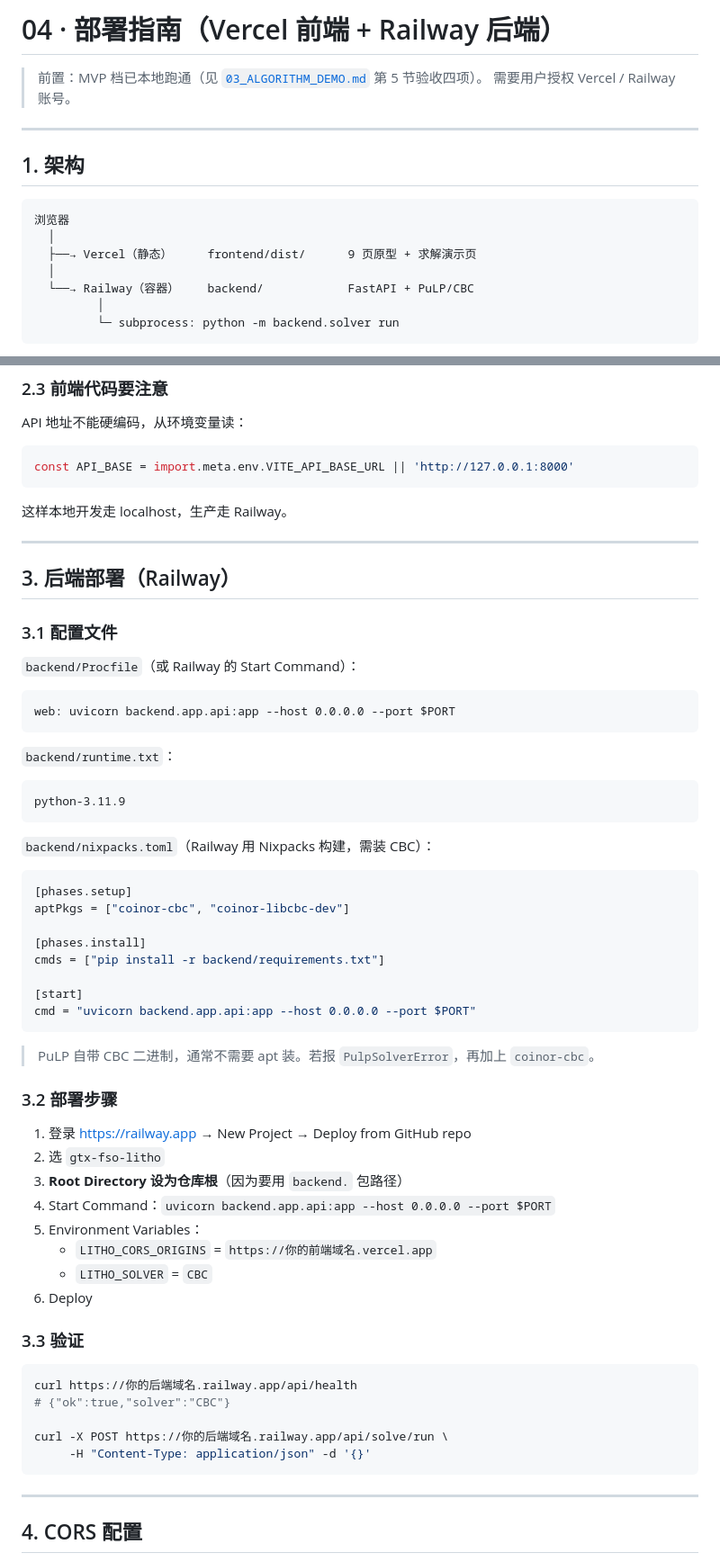
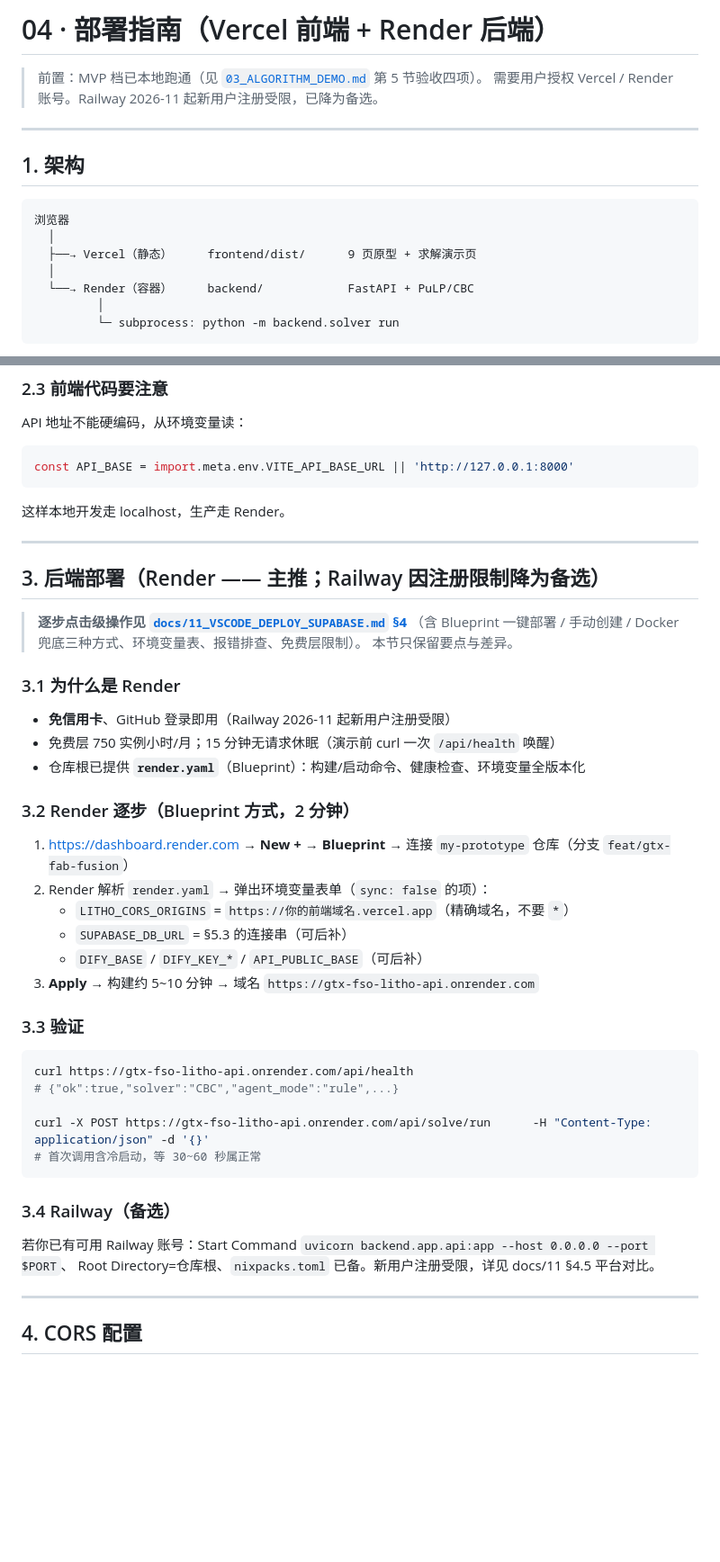
Before and after one commit to huangfengtaba-web/my-prototype, a Markdown page: docs/04_DEPLOYMENT.md, 2 parts joined by grey strips. Shown at 90% size. Rendered like a GitHub page; blank space fills up the shorter version.

Commit message:
docs: 后端部署主推 Render（Railway 注册受限降为备选）
- 仓库根新增 render.yaml Blueprint（build/start/healthCheck/envVars 全版本化，sync:false 项面板填写）
- docs/04 §3 重写：Render Blueprint 逐步 + 验证 + Railway 降为备选注记；免费额度表同步
- docs/11 §4 已在上轮重写为 Render 主推（Blueprint/手动/Docker 三方式 + 平台对比 + 运行时状态临时性说明）

````diff
--- a/docs/04_DEPLOYMENT.md
+++ b/docs/04_DEPLOYMENT.md
@@ -1,7 +1,7 @@
-# 04 · 部署指南（Vercel 前端 + Railway 后端）
+# 04 · 部署指南（Vercel 前端 + Render 后端）
 
 > 前置：MVP 档已本地跑通（见 [`03_ALGORITHM_DEMO.md`](03_ALGORITHM_DEMO.md) 第 5 节验收四项）。
-> 需要用户授权 Vercel / Railway 账号。
+> 需要用户授权 Vercel / Render 账号。Railway 2026-11 起新用户注册受限，已降为备选。
 
 ---
 
@@ -12,7 +12,7 @@
   │
   ├──→ Vercel（静态）     frontend/dist/      9 页原型 + 求解演示页
   │
-  └──→ Railway（容器）    backend/            FastAPI + PuLP/CBC
+  └──→ Render（容器）     backend/            FastAPI + PuLP/CBC
          │
          └─ subprocess: python -m backend.solver run
 ```
@@ -58,61 +58,45 @@ API 地址不能硬编码，从环境变量读：
 const API_BASE = import.meta.env.VITE_API_BASE_URL || 'http://127.0.0.1:8000'
 ```
 
-这样本地开发走 localhost，生产走 Railway。
+这样本地开发走 localhost，生产走 Render。
 
 ---
 
-## 3. 后端部署（Railway）
+## 3. 后端部署（Render —— 主推；Railway 因注册限制降为备选）
 
-### 3.1 配置文件
+> **逐步点击级操作见 [`docs/11_VSCODE_DEPLOY_SUPABASE.md` §4](11_VSCODE_DEPLOY_SUPABASE.md)**
+> （含 Blueprint 一键部署 / 手动创建 / Docker 兜底三种方式、环境变量表、报错排查、免费层限制）。
+> 本节只保留要点与差异。
 
-`backend/Procfile`（或 Railway 的 Start Command）：
+### 3.1 为什么是 Render
 
-```
-web: uvicorn backend.app.api:app --host 0.0.0.0 --port $PORT
-```
+- **免信用卡**、GitHub 登录即用（Railway 2026-11 起新用户注册受限）
+- 免费层 750 实例小时/月；15 分钟无请求休眠（演示前 curl 一次 `/api/health` 唤醒）
+- 仓库根已提供 **`render.yaml`**（Blueprint）：构建/启动命令、健康检查、环境变量全版本化
 
-`backend/runtime.txt`：
+### 3.2 Render 逐步（Blueprint 方式，2 分钟）
 
-```
-python-3.11.9
-```
-
-`backend/nixpacks.toml`（Railway 用 Nixpacks 构建，需装 CBC）：
-
-```toml
-[phases.setup]
-aptPkgs = ["coinor-cbc", "coinor-libcbc-dev"]
-
-[phases.install]
-cmds = ["pip install -r backend/requirements.txt"]
-
-[start]
-cmd = "uvicorn backend.app.api:app --host 0.0.0.0 --port $PORT"
-```
-
-> PuLP 自带 CBC 二进制，通常不需要 apt 装。若报 `PulpSolverError`，再加上 `coinor-cbc`。
-
-### 3.2 部署步骤
-
-1. 登录 <https://railway.app> → New Project → Deploy from GitHub repo
-2. 选 `gtx-fso-litho`
-3. **Root Directory 设为仓库根**（因为要用 `backend.` 包路径）
-4. Start Command：`uvicorn backend.app.api:app --host 0.0.0.0 --port $PORT`
-5. Environment Variables：
-   - `LITHO_CORS_ORIGINS` = `https://你的前端域名.vercel.app`
-   - `LITHO_SOLVER` = `CBC`
-6. Deploy
+1. https://dashboard.render.com → **New + → Blueprint** → 连接 `my-prototype` 仓库（分支 `feat/gtx-fab-fusion`）
+2. Render 解析 `render.yaml` → 弹出环境变量表单（`sync: false` 的项）：
+   - `LITHO_CORS_ORIGINS` = `https://你的前端域名.vercel.app`（精确域名，不要 `*`）
+   - `SUPABASE_DB_URL` = §5.3 的连接串（可后补）
+   - `DIFY_BASE` / `DIFY_KEY_*` / `API_PUBLIC_BASE`（可后补）
+3. **Apply** → 构建约 5~10 分钟 → 域名 `https://gtx-fso-litho-api.onrender.com`
 
 ### 3.3 验证
 
 ```bash
-curl https://你的后端域名.railway.app/api/health
-# {"ok":true,"solver":"CBC"}
+curl https://gtx-fso-litho-api.onrender.com/api/health
+# {"ok":true,"solver":"CBC","agent_mode":"rule",...}
 
-curl -X POST https://你的后端域名.railway.app/api/solve/run \
-     -H "Content-Type: application/json" -d '{}'
+curl -X POST https://gtx-fso-litho-api.onrender.com/api/solve/run      -H "Content-Type: application/json" -d '{}'
+# 首次调用含冷启动，等 30~60 秒属正常
 ```
+
+### 3.4 Railway（备选）
+
+若你已有可用 Railway 账号：Start Command `uvicorn backend.app.api:app --host 0.0.0.0 --port $PORT`、
+Root Directory=仓库根、`nixpacks.toml` 已备。新用户注册受限，详见 docs/11 §4.5 平台对比。
 
 ---
 
````
Also changed, not shown: other parts of docs/04_DEPLOYMENT.md (+3 -3 lines).
